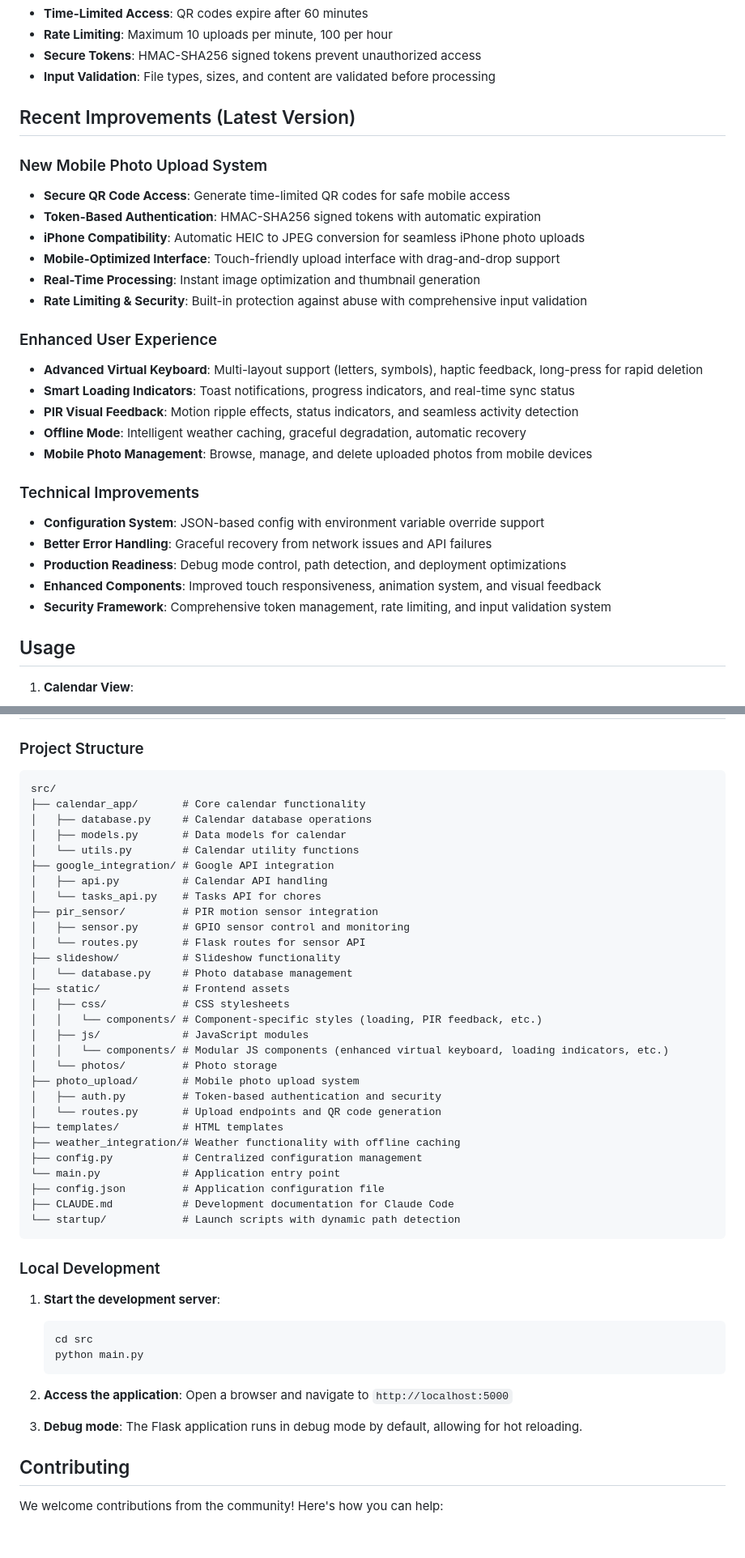
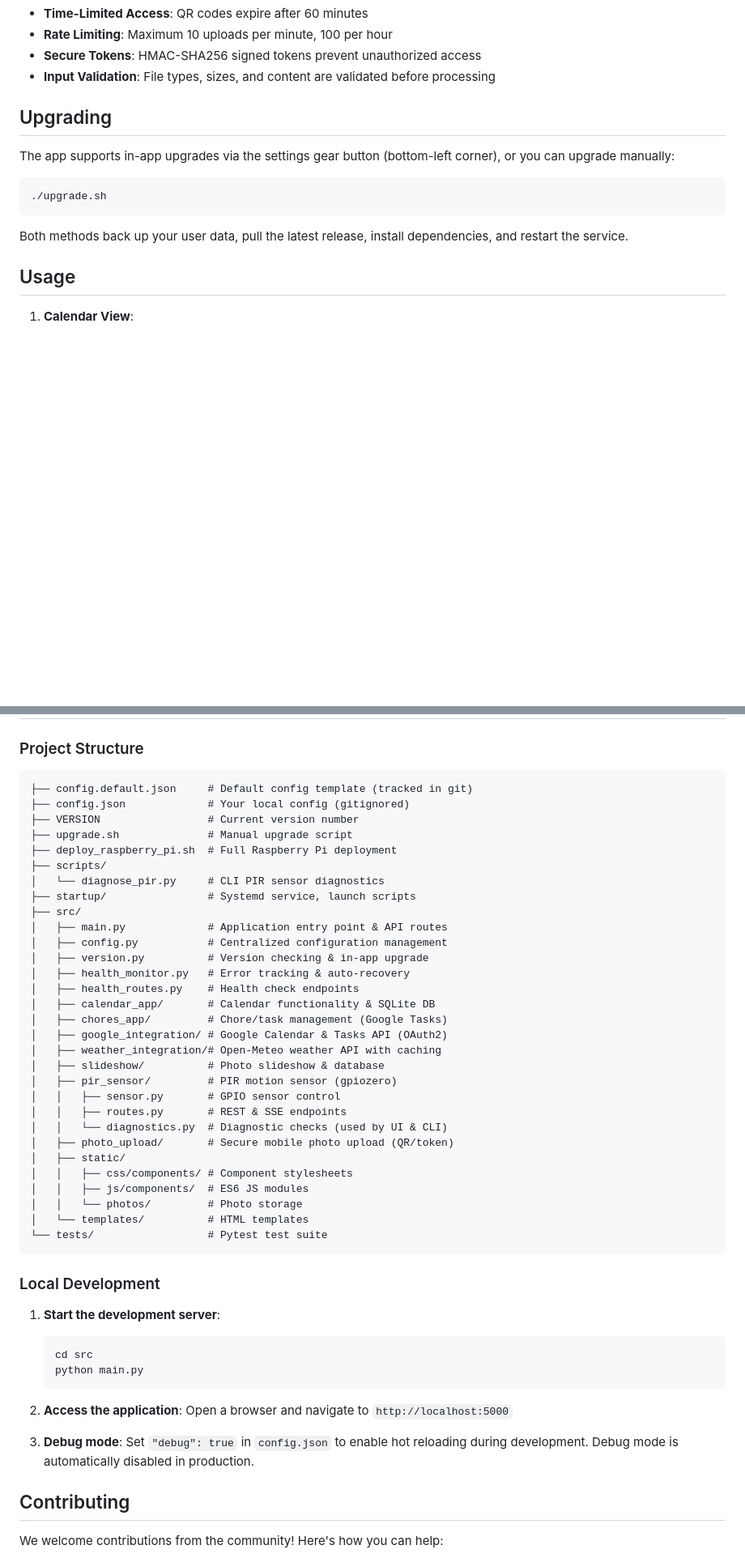
Before and after one commit to Rasheed-bannister/family_calendar, a Markdown page: README.md, 2 parts joined by grey strips. Shown at 81% size. GitHub-like rendering; blank space fills up the shorter version.

````diff
--- a/README.md
+++ b/README.md
@@ -401,29 +356,15 @@ Add new photos to the `src/static/photos/` directory. The application will autom
 - **Secure Tokens**: HMAC-SHA256 signed tokens prevent unauthorized access
 - **Input Validation**: File types, sizes, and content are validated before processing
 
-## Recent Improvements (Latest Version)
+## Upgrading
 
-### New Mobile Photo Upload System
-- **Secure QR Code Access**: Generate time-limited QR codes for safe mobile access
-- **Token-Based Authentication**: HMAC-SHA256 signed tokens with automatic expiration
-- **iPhone Compatibility**: Automatic HEIC to JPEG conversion for seamless iPhone photo uploads
-- **Mobile-Optimized Interface**: Touch-friendly upload interface with drag-and-drop support
-- **Real-Time Processing**: Instant image optimization and thumbnail generation
-- **Rate Limiting & Security**: Built-in protection against abuse with comprehensive input validation
+The app supports in-app upgrades via the settings gear button (bottom-left corner), or you can upgrade manually:
 
-### Enhanced User Experience
-- **Advanced Virtual Keyboard**: Multi-layout support (letters, symbols), haptic feedback, long-press for rapid deletion
-- **Smart Loading Indicators**: Toast notifications, progress indicators, and real-time sync status
-- **PIR Visual Feedback**: Motion ripple effects, status indicators, and seamless activity detection
-- **Offline Mode**: Intelligent weather caching, graceful degradation, automatic recovery
-- **Mobile Photo Management**: Browse, manage, and delete uploaded photos from mobile devices
+```bash
+./upgrade.sh
+```
 
-### Technical Improvements
-- **Configuration System**: JSON-based config with environment variable override support
-- **Better Error Handling**: Graceful recovery from network issues and API failures
-- **Production Readiness**: Debug mode control, path detection, and deployment optimizations
-- **Enhanced Components**: Improved touch responsiveness, animation system, and visual feedback
-- **Security Framework**: Comprehensive token management, rate limiting, and input validation system
+Both methods back up your user data, pull the latest release, install dependencies, and restart the service.
 
 ## Usage
 
@@ -466,35 +407,36 @@ Add new photos to the `src/static/photos/` directory. The application will autom
 
 ### Project Structure
 ```
-src/
-├── calendar_app/       # Core calendar functionality
-│   ├── database.py     # Calendar database operations
-│   ├── models.py       # Data models for calendar
-│   └── utils.py        # Calendar utility functions
-├── google_integration/ # Google API integration
-│   ├── api.py          # Calendar API handling
-│   └── tasks_api.py    # Tasks API for chores
-├── pir_sensor/         # PIR motion sensor integration
-│   ├── sensor.py       # GPIO sensor control and monitoring
-│   └── routes.py       # Flask routes for sensor API
-├── slideshow/          # Slideshow functionality
-│   └── database.py     # Photo database management
-├── static/             # Frontend assets
-│   ├── css/            # CSS stylesheets
-│   │   └── components/ # Component-specific styles (loading, PIR feedback, etc.)
-│   ├── js/             # JavaScript modules
-│   │   └── components/ # Modular JS components (enhanced virtual keyboard, loading indicators, etc.)
-│   └── photos/         # Photo storage
-├── photo_upload/       # Mobile photo upload system
-│   ├── auth.py         # Token-based authentication and security
-│   └── routes.py       # Upload endpoints and QR code generation
-├── templates/          # HTML templates
-├── weather_integration/# Weather functionality with offline caching
-├── config.py           # Centralized configuration management
-└── main.py             # Application entry point
-├── config.json         # Application configuration file
-├── CLAUDE.md           # Development documentation for Claude Code
-└── startup/            # Launch scripts with dynamic path detection
+├── config.default.json     # Default config template (tracked in git)
+├── config.json             # Your local config (gitignored)
+├── VERSION                 # Current version number
+├── upgrade.sh              # Manual upgrade script
+├── deploy_raspberry_pi.sh  # Full Raspberry Pi deployment
+├── scripts/
+│   └── diagnose_pir.py     # CLI PIR sensor diagnostics
+├── startup/                # Systemd service, launch scripts
+├── src/
+│   ├── main.py             # Application entry point & API routes
+│   ├── config.py           # Centralized configuration management
+│   ├── version.py          # Version checking & in-app upgrade
+│   ├── health_monitor.py   # Error tracking & auto-recovery
+│   ├── health_routes.py    # Health check endpoints
+│   ├── calendar_app/       # Calendar functionality & SQLite DB
+│   ├── chores_app/         # Chore/task management (Google Tasks)
+│   ├── google_integration/ # Google Calendar & Tasks API (OAuth2)
+│   ├── weather_integration/# Open-Meteo weather API with caching
+│   ├── slideshow/          # Photo slideshow & database
+│   ├── pir_sensor/         # PIR motion sensor (gpiozero)
+│   │   ├── sensor.py       # GPIO sensor control
+│   │   ├── routes.py       # REST & SSE endpoints
+│   │   └── diagnostics.py  # Diagnostic checks (used by UI & CLI)
+│   ├── photo_upload/       # Secure mobile photo upload (QR/token)
+│   ├── static/
+│   │   ├── css/components/ # Component stylesheets
+│   │   ├── js/components/  # ES6 JS modules
+│   │   └── photos/         # Photo storage
+│   └── templates/          # HTML templates
+└── tests/                  # Pytest test suite
 ```
 
 ### Local Development
@@ -509,7 +451,7 @@ src/
    Open a browser and navigate to `http://localhost:5000`
 
 3. **Debug mode**:
-   The Flask application runs in debug mode by default, allowing for hot reloading.
+   Set `"debug": true` in `config.json` to enable hot reloading during development. Debug mode is automatically disabled in production.
 
 ## Contributing
 
````
Also changed, not shown: other parts of README.md (+24 -70 lines), CLAUDE.md (+3 -3 lines).
